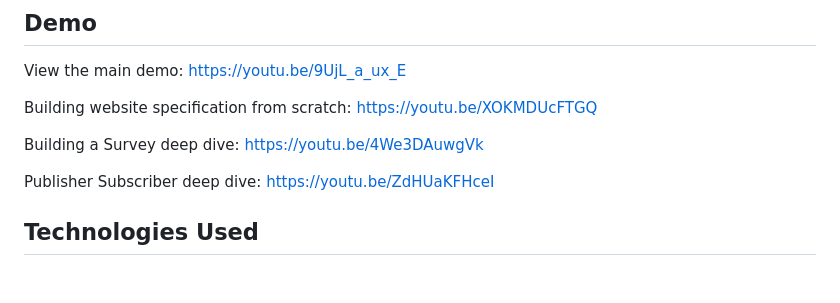
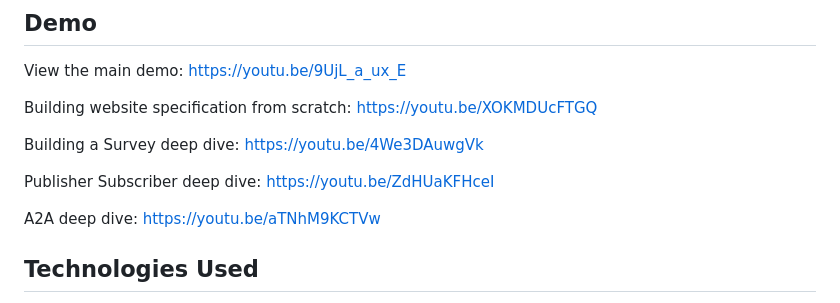
Before and after one commit to mhbrk/disc-site, a Markdown page: README.md, the part around the change. Rendered like a GitHub page; blank space fills up the shorter version.

Commit message:
update A2A deep dive

```diff
--- a/README.md
+++ b/README.md
@@ -248,6 +248,8 @@ Building a Survey deep dive: https://youtu.be/4We3DAuwgVk
 
 Publisher Subscriber deep dive: https://youtu.be/ZdHUaKFHceI
 
+A2A deep dive: https://youtu.be/aTNhM9KCTVw
+
 
 
 ## Technologies Used
```
